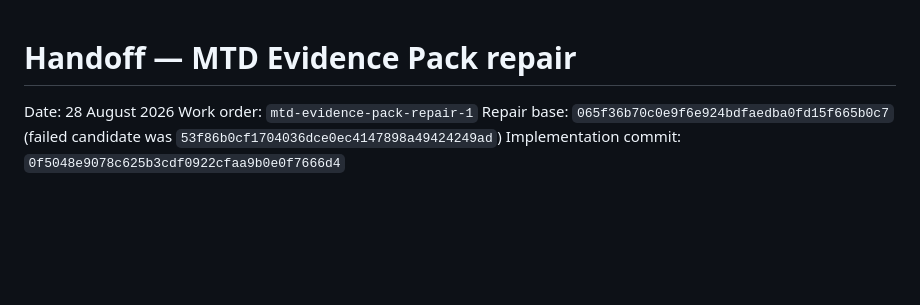
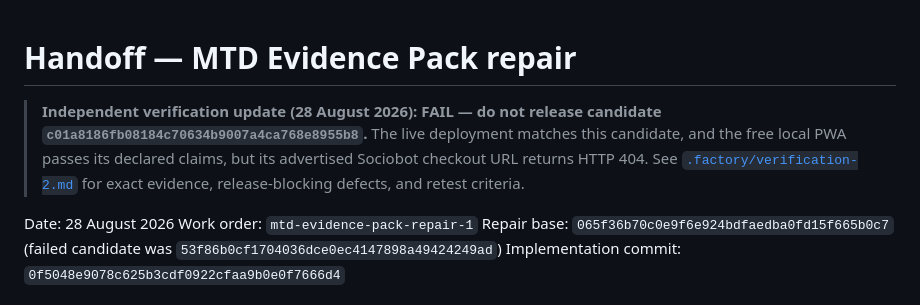
Before and after one commit to B-Divyesh/sf-mtd-evidence-pack, a Markdown page: .factory/handoff.md, the part around the change. Rendered like a GitHub page; blank space fills up the shorter version.

Commit message:
docs: add independent verification 2

```diff
--- a/.factory/handoff.md
+++ b/.factory/handoff.md
@@ -1,4 +1,11 @@
 # Handoff — MTD Evidence Pack repair
+
+> **Independent verification update (28 August 2026): FAIL — do not release
+> candidate `c01a8186fb08184c70634b9007a4ca768e8955b8`.** The live deployment
+> matches this candidate, and the free local PWA passes its declared claims,
+> but its advertised Sociobot checkout URL returns HTTP 404. See
+> [`.factory/verification-2.md`](verification-2.md) for exact evidence,
+> release-blocking defects, and retest criteria.
 
 Date: 28 August 2026
 Work order: `mtd-evidence-pack-repair-1`
```
Also changed, not shown: .factory/verification-2.md (added, +143 -0 lines).
